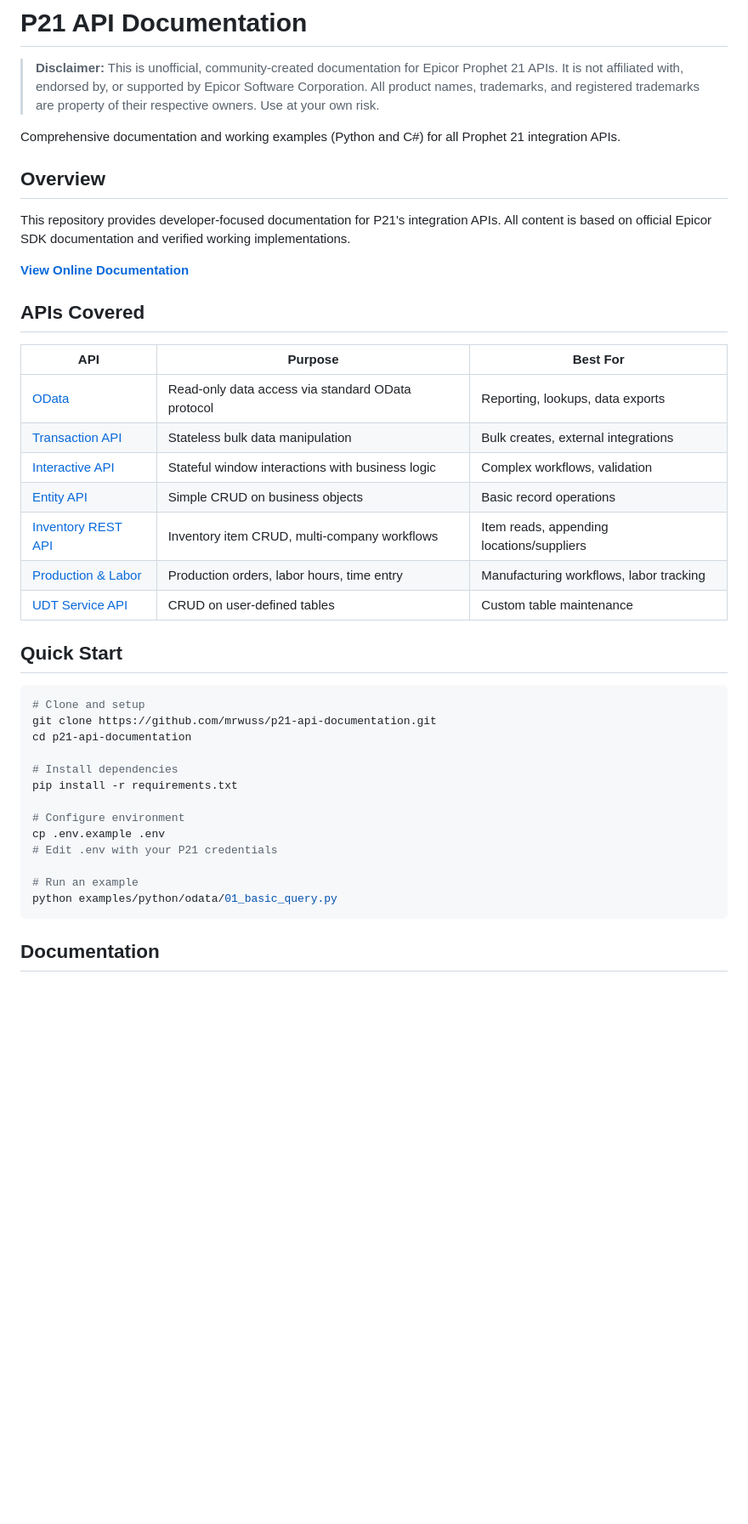
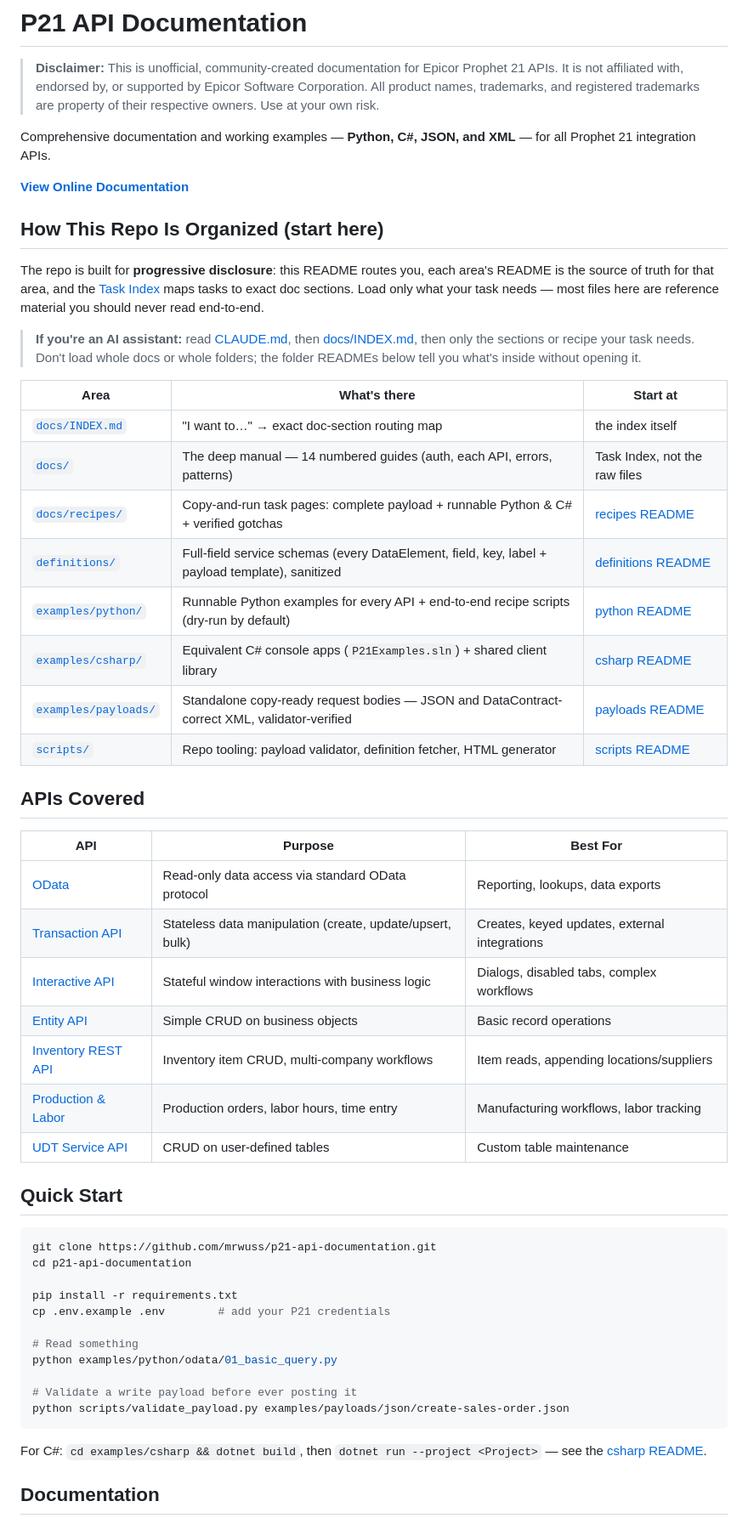
Before and after one commit to mrwuss/p21-api-documentation, a Markdown page: README.md, the part around one of its changes. Shown at 85% size. Rendered like a GitHub page; blank space fills up the shorter version.

````diff
--- a/README.md
+++ b/README.md
@@ -2,21 +2,34 @@
 
 > **Disclaimer:** This is unofficial, community-created documentation for Epicor Prophet 21 APIs. It is not affiliated with, endorsed by, or supported by Epicor Software Corporation. All product names, trademarks, and registered trademarks are property of their respective owners. Use at your own risk.
 
-Comprehensive documentation and working examples (Python and C#) for all Prophet 21 integration APIs.
-
-## Overview
-
-This repository provides developer-focused documentation for P21's integration APIs. All content is based on official Epicor SDK documentation and verified working implementations.
+Comprehensive documentation and working examples — **Python, C#, JSON, and XML** — for all Prophet 21 integration APIs.
 
 **[View Online Documentation](https://mrwuss.github.io/p21-api-documentation/html/)**
+
+## How This Repo Is Organized (start here)
+
+The repo is built for **progressive disclosure**: this README routes you, each area's README is the source of truth for that area, and the [Task Index](docs/INDEX.md) maps tasks to exact doc sections. Load only what your task needs — most files here are reference material you should never read end-to-end.
+
+> **If you're an AI assistant:** read [CLAUDE.md](CLAUDE.md), then [docs/INDEX.md](docs/INDEX.md), then only the sections or recipe your task needs. Don't load whole docs or whole folders; the folder READMEs below tell you what's inside without opening it.
+
+| Area | What's there | Start at |
+|------|--------------|----------|
+| [`docs/INDEX.md`](docs/INDEX.md) | "I want to…" → exact doc-section routing map | the index itself |
+| [`docs/`](docs/INDEX.md#doc-inventory-what-each-file-is) | The deep manual — 14 numbered guides (auth, each API, errors, patterns) | Task Index, not the raw files |
+| [`docs/recipes/`](docs/recipes/README.md) | Copy-and-run task pages: complete payload + runnable Python & C# + verified gotchas | [recipes README](docs/recipes/README.md) |
+| [`definitions/`](definitions/README.md) | Full-field service schemas (every DataElement, field, key, label + payload template), sanitized | [definitions README](definitions/README.md) |
+| [`examples/python/`](examples/python/README.md) | Runnable Python examples for every API + end-to-end recipe scripts (dry-run by default) | [python README](examples/python/README.md) |
+| [`examples/csharp/`](examples/csharp/README.md) | Equivalent C# console apps (`P21Examples.sln`) + shared client library | [csharp README](examples/csharp/README.md) |
+| [`examples/payloads/`](examples/payloads/README.md) | Standalone copy-ready request bodies — JSON and DataContract-correct XML, validator-verified | [payloads README](examples/payloads/README.md) |
+| [`scripts/`](scripts/README.md) | Repo tooling: payload validator, definition fetcher, HTML generator | [scripts README](scripts/README.md) |
 
 ## APIs Covered
 
 | API | Purpose | Best For |
 |-----|---------|----------|
 | [OData](docs/02-OData-API.md) | Read-only data access via standard OData protocol | Reporting, lookups, data exports |
-| [Transaction API](docs/03-Transaction-API.md) | Stateless bulk data manipulation | Bulk creates, external integrations |
-| [Interactive API](docs/04-Interactive-API.md) | Stateful window interactions with business logic | Complex workflows, validation |
+| [Transaction API](docs/03-Transaction-API.md) | Stateless data manipulation (create, update/upsert, bulk) | Creates, keyed updates, external integrations |
+| [Interactive API](docs/04-Interactive-API.md) | Stateful window interactions with business logic | Dialogs, disabled tabs, complex workflows |
 | [Entity API](docs/05-Entity-API.md) | Simple CRUD on business objects | Basic record operations |
 | [Inventory REST API](docs/11-Inventory-REST-API.md) | Inventory item CRUD, multi-company workflows | Item reads, appending locations/suppliers |
 | [Production & Labor](docs/12-Production-Labor-API.md) | Production orders, labor hours, time entry | Manufacturing workflows, labor tracking |
@@ -25,20 +38,20 @@ This repository provides developer-focused documentation for P21's integration A
 ## Quick Start
 
 ```bash
-# Clone and setup
 git clone https://github.com/mrwuss/p21-api-documentation.git
 cd p21-api-documentation
 
-# Install dependencies
 pip install -r requirements.txt
+cp .env.example .env        # add your P21 credentials
 
-# Configure environment
-cp .env.example .env
-# Edit .env with your P21 credentials
+# Read something
+python examples/python/odata/01_basic_query.py
 
-# Run an example
-python examples/python/odata/01_basic_query.py
+# Validate a write payload before ever posting it
+python scripts/validate_payload.py examples/payloads/json/create-sales-order.json
 ```
+
+For C#: `cd examples/csharp && dotnet build`, then `dotnet run --project <Project>` — see the [csharp README](examples/csharp/README.md).
 
 ## Documentation
 
````
Also changed, not shown: other parts of README.md (+6 -69 lines), scripts/README.md (added, +16 -0 lines).
